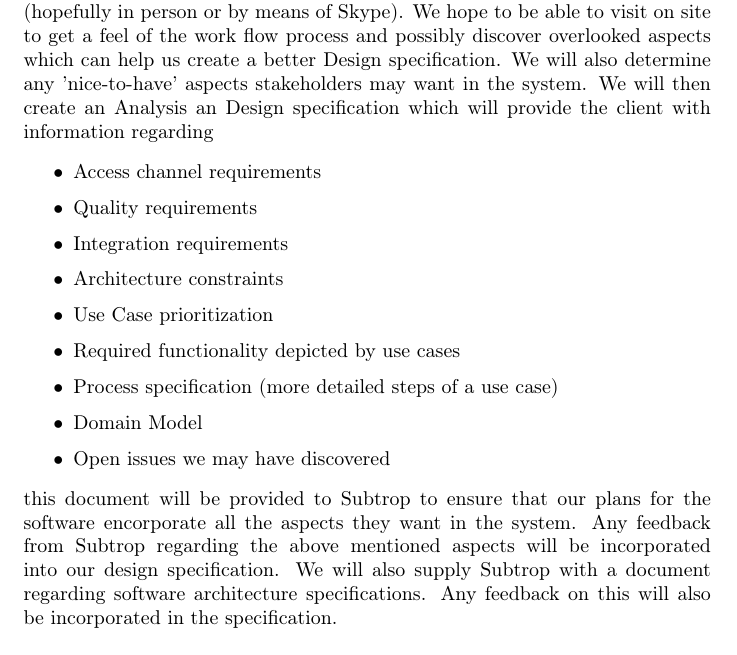
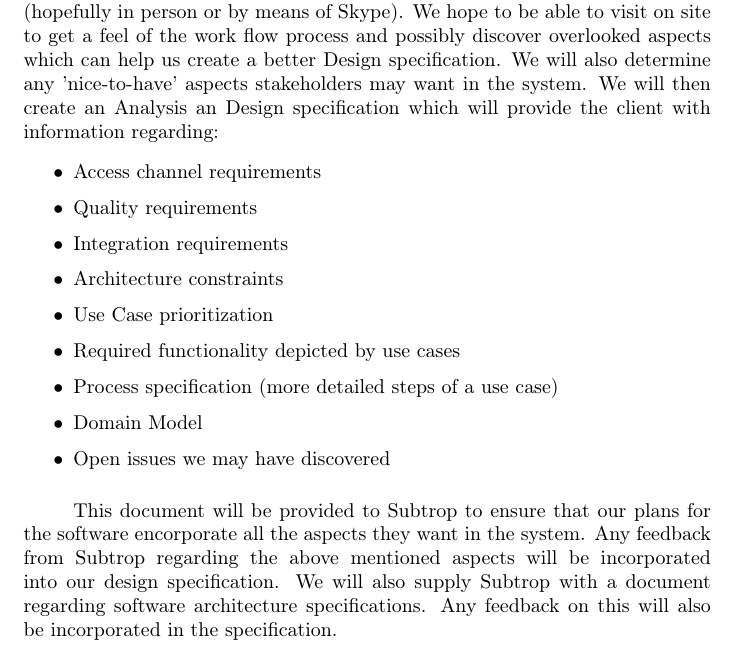
Before and after one commit to ArmandMaree/A-Cube-N, a LaTeX document (tender/harvest/harvest.tex): part of page 10 of 12, cut so that both start at the same text. Compiled offline with pdfLaTeX.

Commit message:
- Fixed some syntax

```diff
--- a/tender/harvest/harvest.tex
+++ b/tender/harvest/harvest.tex
@@ -206,5 +206,6 @@
 				\item Domain Model
 				\item Open issues we may have discovered
 			\end{itemize}
-			this document will be provided to Subtrop to ensure that our plans for the software encorporate all the aspects they want in the system. Any feedback from Subtrop regarding the above mentioned aspects will be incorporated into our design specification. We will also supply Subtrop with a document regarding software architecture specifications. Any feedback on this will also be incorporated in the specification.\\
+			\paragraph\indent
+			This document will be provided to Subtrop to ensure that our plans for the software encorporate all the aspects they want in the system. Any feedback from Subtrop regarding the above mentioned aspects will be incorporated into our design specification. We will also supply Subtrop with a document regarding software architecture specifications. Any feedback on this will also be incorporated in the specification.\\
 
```
Also changed, not shown: tender/harvest/harvest.tex (5 more changed lines).
